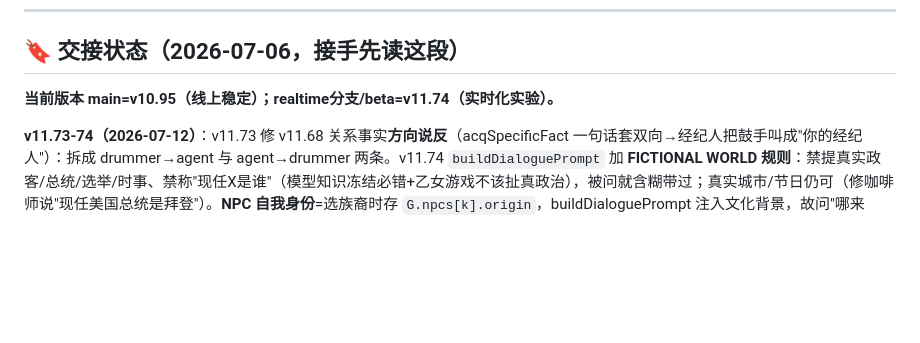
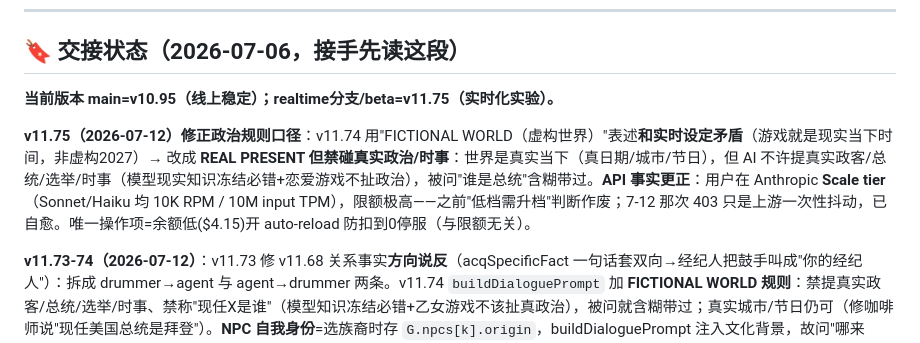
Before and after one commit to liziting2023-boop/off-the-record, a Markdown page: CLAUDE.md, the part around the change. Rendered like a GitHub page; blank space fills up the shorter version.

Commit message:
docs: v11.75 real-present politics guard + Scale tier correction
Co-Authored-By: Claude Opus 4.8 <noreply@anthropic.com>

```diff
--- a/CLAUDE.md
+++ b/CLAUDE.md
@@ -19,7 +19,9 @@
 
 ## 🔖 交接状态（2026-07-06，接手先读这段）
 
-**当前版本 main=v10.95（线上稳定）；realtime分支/beta=v11.74（实时化实验）。**
+**当前版本 main=v10.95（线上稳定）；realtime分支/beta=v11.75（实时化实验）。**
+
+**v11.75（2026-07-12）修正政治规则口径**：v11.74 用"FICTIONAL WORLD（虚构世界）"表述**和实时设定矛盾**（游戏就是现实当下时间，非虚构2027）→ 改成 **REAL PRESENT 但禁碰真实政治/时事**：世界是真实当下（真日期/城市/节日），但 AI 不许提真实政客/总统/选举/时事（模型现实知识冻结必错+恋爱游戏不扯政治），被问"谁是总统"含糊带过。**API 事实更正**：用户在 Anthropic **Scale tier**（Sonnet/Haiku 均 10K RPM / 10M input TPM），限额极高——之前"低档需升档"判断作废；7-12 那次 403 只是上游一次性抖动，已自愈。唯一操作项=余额低($4.15)开 auto-reload 防扣到0停服（与限额无关）。
 
 **v11.73-74（2026-07-12）**：v11.73 修 v11.68 关系事实**方向说反**（acqSpecificFact 一句话套双向→经纪人把鼓手叫成"你的经纪人"）：拆成 drummer→agent 与 agent→drummer 两条。v11.74 `buildDialoguePrompt` 加 **FICTIONAL WORLD 规则**：禁提真实政客/总统/选举/时事、禁称"现任X是谁"（模型知识冻结必错+乙女游戏不该扯真政治），被问就含糊带过；真实城市/节日仍可（修咖啡师说"现任美国总统是拜登"）。**NPC 自我身份**=选族裔时存 `G.npcs[k].origin`，buildDialoguePrompt 注入文化背景，故问"哪来的"答得一致（设计如此）。
 
```
